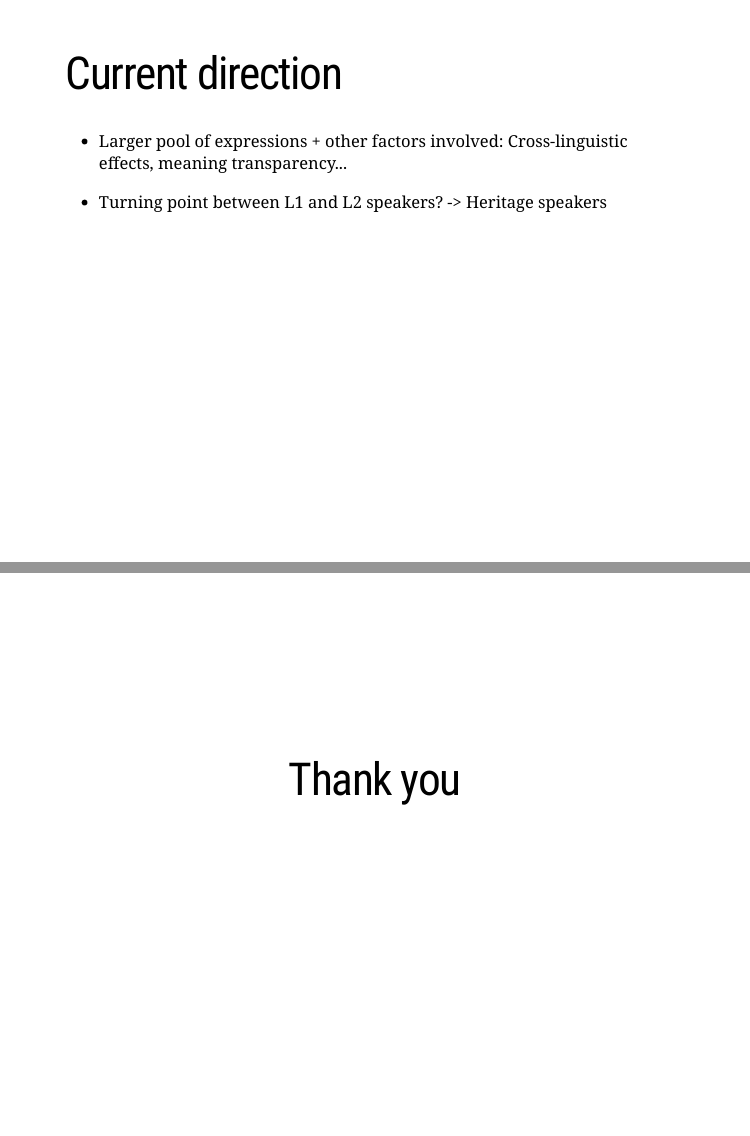
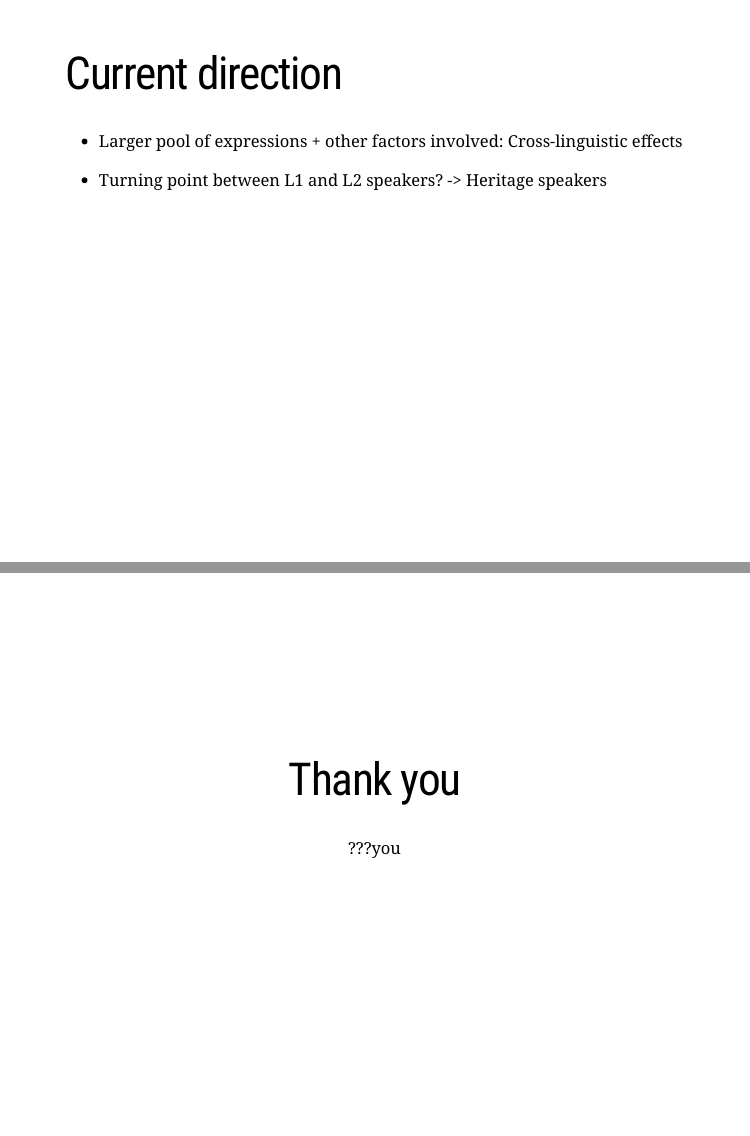
Before and after one commit to laurafdeza/HLS2019, an R Markdown document (index.Rmd): pages 19 and 20 of 20, joined at a grey line. Rendered offline with R 4.5, knitr and Pandoc, with nearby package versions; the slides are laid out offline by our stand-in for remark.js, each with all of its steps uncovered, in fonts that may differ from those the slides ask for, and without slide numbers, shadows or browser add-ons; a font, style sheet, LaTeX package, included part or bibliography that could not be used is replaced or left out.

Commit message:
Change color

```diff
--- a/index.Rmd
+++ b/index.Rmd
@@ -294,7 +294,7 @@
 
 # Current direction
 
-- Larger pool of expressions + other factors involved: Cross-linguistic effects, meaning transparency...
+- Larger pool of expressions + other factors involved: Cross-linguistic effects
 
 - Turning point between L1 and L2 speakers? -> Heritage speakers
 
@@ -310,5 +310,7 @@
 </br>
 
 .center[
-# Thank .RUred[you]
+# Thank you
+
+???.RUred[you]
 ]
```
